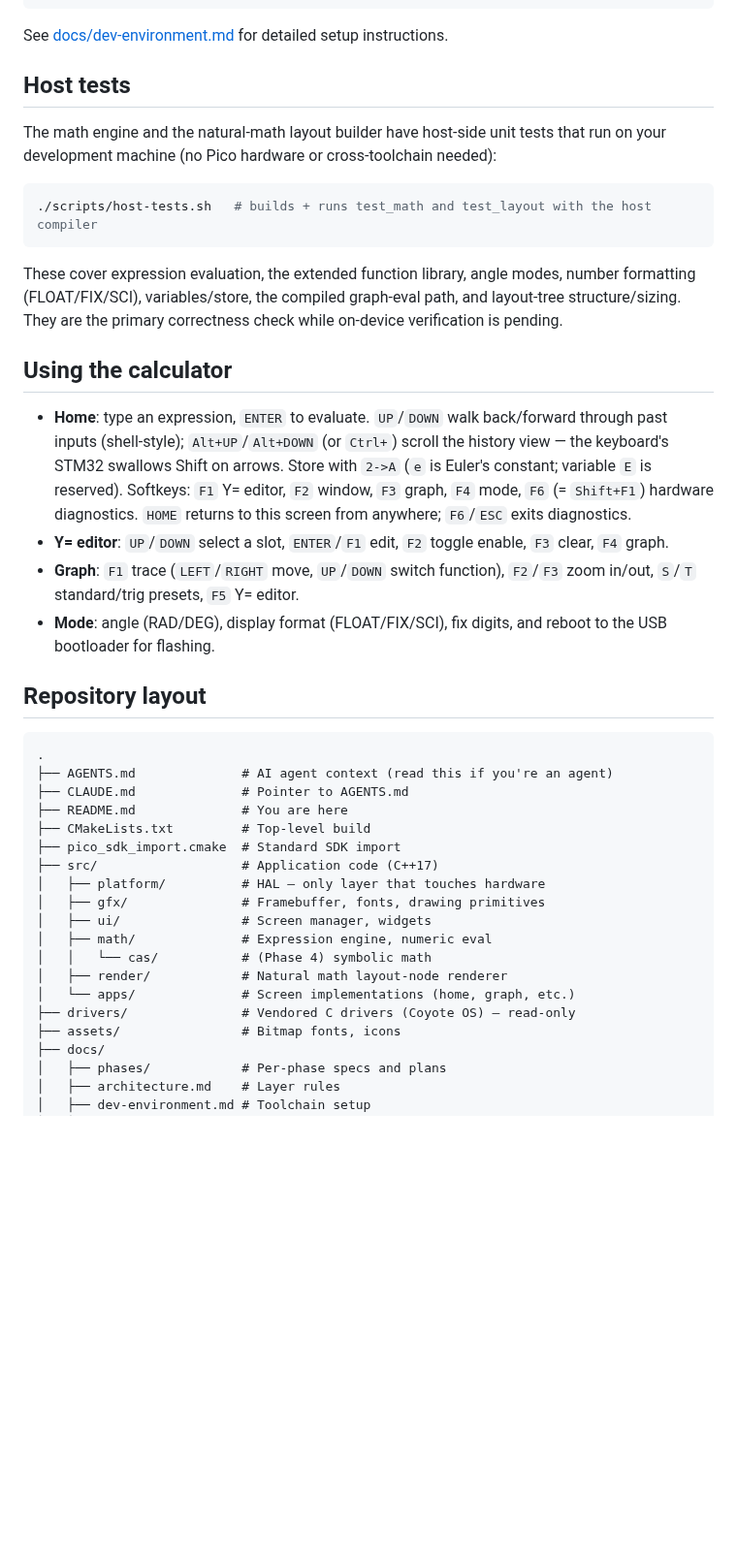
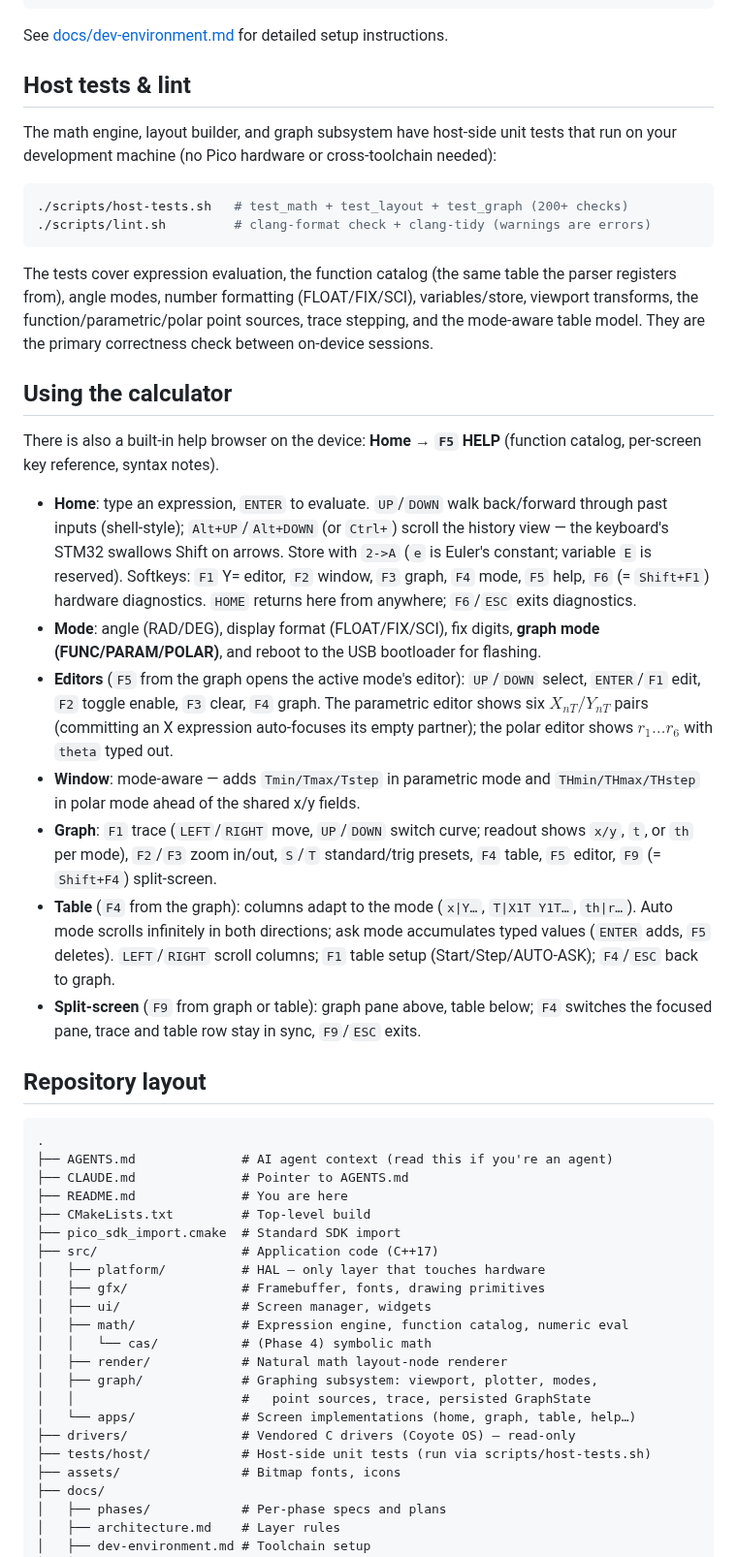
Before and after one commit to beapig/graphite_picocalc_gc_luckfox_lyra, a Markdown page: README.md, the part around one of its changes. Shown at 97% size. Drawn GitHub-style; blank space fills up the shorter version.

````diff
--- a/README.md
+++ b/README.md
@@ -69,34 +77,52 @@ cp build/pico/picocalc_graphcalc.uf2 /Volumes/RPI-RP2/
 
 See [docs/dev-environment.md](docs/dev-environment.md) for detailed setup instructions.
 
-## Host tests
+## Host tests & lint
 
-The math engine and the natural-math layout builder have host-side unit tests that
-run on your development machine (no Pico hardware or cross-toolchain needed):
+The math engine, layout builder, and graph subsystem have host-side unit tests
+that run on your development machine (no Pico hardware or cross-toolchain needed):
 
 ```bash
-./scripts/host-tests.sh   # builds + runs test_math and test_layout with the host compiler
+./scripts/host-tests.sh   # test_math + test_layout + test_graph (200+ checks)
+./scripts/lint.sh         # clang-format check + clang-tidy (warnings are errors)
 ```
 
-These cover expression evaluation, the extended function library, angle modes,
-number formatting (FLOAT/FIX/SCI), variables/store, the compiled graph-eval path,
-and layout-tree structure/sizing. They are the primary correctness check while
-on-device verification is pending.
+The tests cover expression evaluation, the function catalog (the same table the
+parser registers from), angle modes, number formatting (FLOAT/FIX/SCI),
+variables/store, viewport transforms, the function/parametric/polar point
+sources, trace stepping, and the mode-aware table model. They are the primary
+correctness check between on-device sessions.
 
 ## Using the calculator
+
+There is also a built-in help browser on the device: **Home → `F5` HELP**
+(function catalog, per-screen key reference, syntax notes).
 
 - **Home**: type an expression, `ENTER` to evaluate. `UP`/`DOWN` walk back/forward
   through past inputs (shell-style); `Alt+UP`/`Alt+DOWN` (or `Ctrl+`) scroll the
   history view — the keyboard's STM32 swallows Shift on arrows.
   Store with `2->A` (`e` is Euler's constant; variable `E` is reserved). Softkeys:
-  `F1` Y= editor, `F2` window, `F3` graph, `F4` mode, `F6` (= `Shift+F1`) hardware
-  diagnostics. `HOME` returns to this screen from anywhere; `F6`/`ESC` exits diagnostics.
-- **Y= editor**: `UP`/`DOWN` select a slot, `ENTER`/`F1` edit, `F2` toggle enable,
-  `F3` clear, `F4` graph.
-- **Graph**: `F1` trace (`LEFT`/`RIGHT` move, `UP`/`DOWN` switch function), `F2`/`F3`
-  zoom in/out, `S`/`T` standard/trig presets, `F5` Y= editor.
-- **Mode**: angle (RAD/DEG), display format (FLOAT/FIX/SCI), fix digits, and reboot to
-  the USB bootloader for flashing.
+  `F1` Y= editor, `F2` window, `F3` graph, `F4` mode, `F5` help, `F6` (= `Shift+F1`)
+  hardware diagnostics. `HOME` returns here from anywhere; `F6`/`ESC` exits diagnostics.
+- **Mode**: angle (RAD/DEG), display format (FLOAT/FIX/SCI), fix digits,
+  **graph mode (FUNC/PARAM/POLAR)**, and reboot to the USB bootloader for flashing.
+- **Editors** (`F5` from the graph opens the active mode's editor): `UP`/`DOWN`
+  select, `ENTER`/`F1` edit, `F2` toggle enable, `F3` clear, `F4` graph. The
+  parametric editor shows six $X_{nT}/Y_{nT}$ pairs (committing an X expression
+  auto-focuses its empty partner); the polar editor shows $r_1 \ldots r_6$ with
+  `theta` typed out.
+- **Window**: mode-aware — adds `Tmin/Tmax/Tstep` in parametric mode and
+  `THmin/THmax/THstep` in polar mode ahead of the shared x/y fields.
+- **Graph**: `F1` trace (`LEFT`/`RIGHT` move, `UP`/`DOWN` switch curve; readout
+  shows `x/y`, `t`, or `th` per mode), `F2`/`F3` zoom in/out, `S`/`T`
+  standard/trig presets, `F4` table, `F5` editor, `F9` (= `Shift+F4`) split-screen.
+- **Table** (`F4` from the graph): columns adapt to the mode (`x|Y…`,
+  `T|X1T Y1T…`, `th|r…`). Auto mode scrolls infinitely in both directions;
+  ask mode accumulates typed values (`ENTER` adds, `F5` deletes). `LEFT`/`RIGHT`
+  scroll columns; `F1` table setup (Start/Step/AUTO-ASK); `F4`/`ESC` back to graph.
+- **Split-screen** (`F9` from graph or table): graph pane above, table below;
+  `F4` switches the focused pane, trace and table row stay in sync, `F9`/`ESC`
+  exits.
 
 ## Repository layout
 
@@ -111,11 +137,14 @@ on-device verification is pending.
 │   ├── platform/          # HAL — only layer that touches hardware
 │   ├── gfx/               # Framebuffer, fonts, drawing primitives
 │   ├── ui/                # Screen manager, widgets
-│   ├── math/              # Expression engine, numeric eval
+│   ├── math/              # Expression engine, function catalog, numeric eval
 │   │   └── cas/           # (Phase 4) symbolic math
 │   ├── render/            # Natural math layout-node renderer
-│   └── apps/              # Screen implementations (home, graph, etc.)
+│   ├── graph/             # Graphing subsystem: viewport, plotter, modes,
+│   │                      #   point sources, trace, persisted GraphState
+│   └── apps/              # Screen implementations (home, graph, table, help…)
 ├── drivers/               # Vendored C drivers (Coyote OS) — read-only
+├── tests/host/            # Host-side unit tests (run via scripts/host-tests.sh)
 ├── assets/                # Bitmap fonts, icons
 ├── docs/
 │   ├── phases/            # Per-phase specs and plans
````
Also changed, not shown: other parts of README.md (+30 -20 lines).
